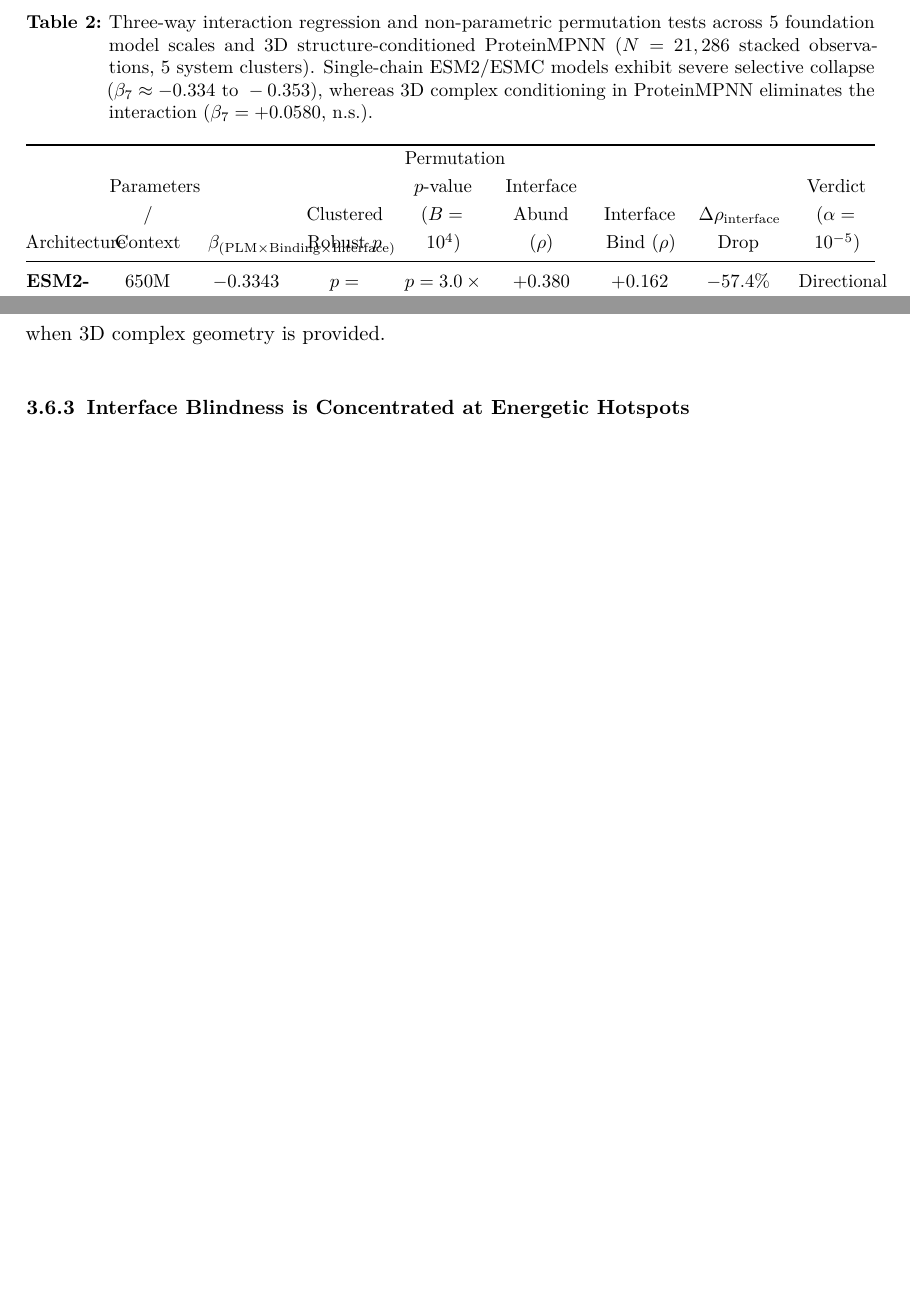
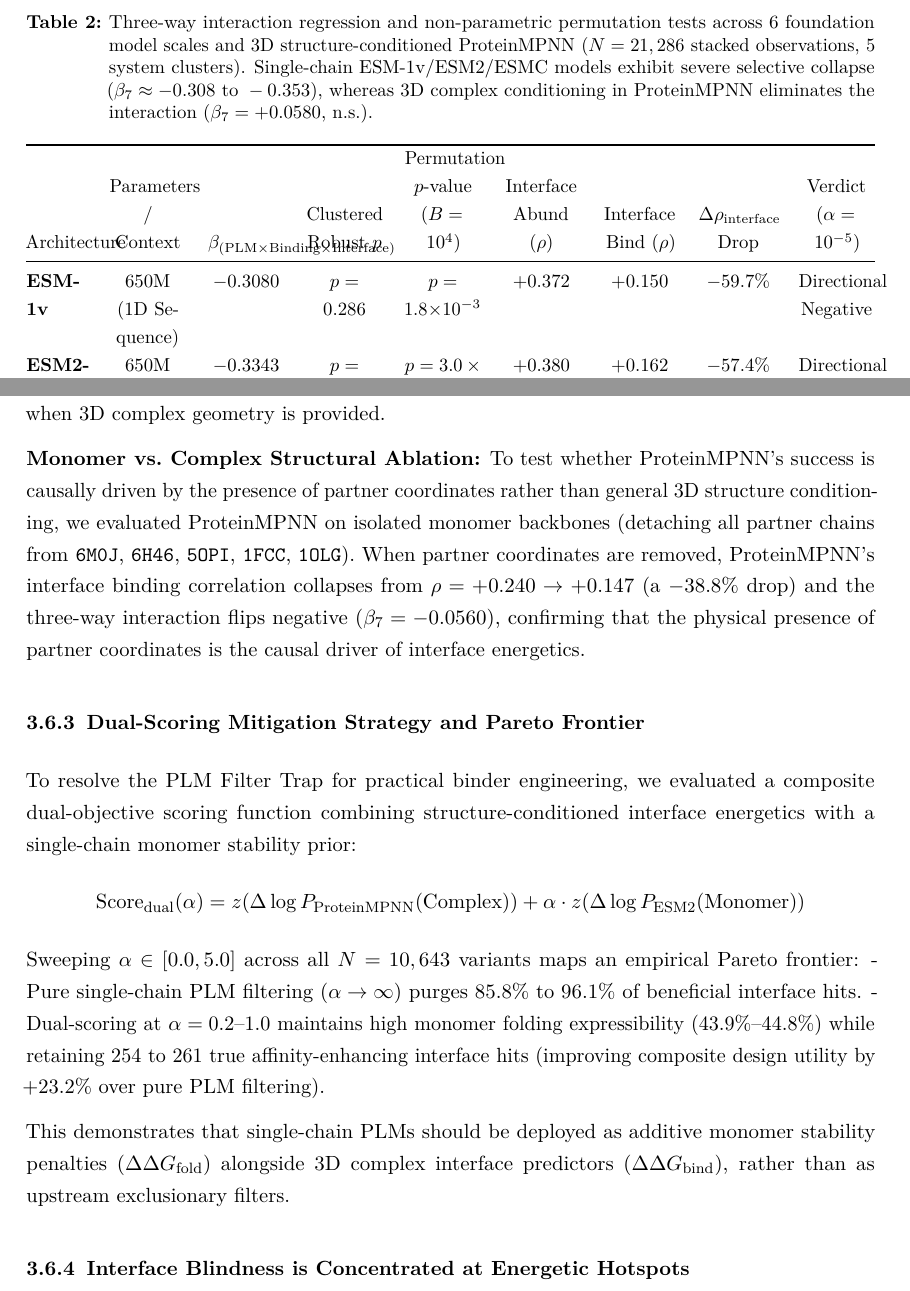
Before and after one commit to EmilioVenegas/plm-quaternary-interfaces, a LaTeX paper (docs/paper/paper.tex): two parts of pages 6 and 15 of 23, joined at a grey line, cut so that both start at the same text, the shorter picture padded with empty space. Compiled offline with pdfLaTeX.

Commit message:
Update manuscript with ESM-1v, structural ablation, and dual-scoring mitigation
Adds ESM-1v to Table 1 and Table 2; documents the Monomer vs Complex
ProteinMPNN structural ablation (proving partner coordinates are the
causal driver); and details the dual-scoring Pareto frontier in Results
and Recommendations.

```diff
--- a/docs/paper/paper.tex
+++ b/docs/paper/paper.tex
@@ -558,10 +558,10 @@ Section~\ref{sec-methods}):
   >{\centering\arraybackslash}p{(\linewidth - 16\tabcolsep) * \real{0.1136}}
   >{\centering\arraybackslash}p{(\linewidth - 16\tabcolsep) * \real{0.1136}}@{}}
 \caption{Three-way interaction regression and non-parametric permutation
-tests across 5 foundation model scales and 3D structure-conditioned
+tests across 6 foundation model scales and 3D structure-conditioned
 ProteinMPNN (\(N = 21,286\) stacked observations, 5 system clusters).
-Single-chain ESM2/ESMC models exhibit severe selective collapse
-(\(\beta_7 \approx -0.334\text{ to }-0.353\)), whereas 3D complex
+Single-chain ESM-1v/ESM2/ESMC models exhibit severe selective collapse
+(\(\beta_7 \approx -0.308\text{ to }-0.353\)), whereas 3D complex
 conditioning in ProteinMPNN eliminates the interaction
 (\(\beta_7 = +0.0580\),
 n.s.).}\label{tbl-threeway-results}\tabularnewline
@@ -611,6 +611,9 @@ Verdict (\(\alpha = 10^{-5}\))
 \endhead
 \bottomrule\noalign{}
 \endlastfoot
+\textbf{ESM-1v} & 650M (1D Sequence) & \textbf{\(-0.3080\)} &
+\(p = 0.286\) & \(p = 1.8 \times 10^{-3}\) & \(+0.372\) & \(+0.150\) &
+\textbf{\(-59.7\%\)} & Directional Negative \\
 \textbf{ESM2-650M} & 650M (1D Sequence) & \textbf{\(-0.3343\)} &
 \(p = 0.258\) & \(p = 3.0 \times 10^{-4}\) & \(+0.380\) & \(+0.162\) &
 \textbf{\(-57.4\%\)} & Directional Negative \\
@@ -1109,6 +1112,39 @@ an architectural limitation of 1D sequence representations lacking
 intermolecular spatial coordinates, which is fully rectified when 3D
 complex geometry is provided.
 
+\textbf{Monomer vs.~Complex Structural Ablation:} To test whether
+ProteinMPNN's success is causally driven by the presence of partner
+coordinates rather than general 3D structure conditioning, we evaluated
+ProteinMPNN on isolated monomer backbones (detaching all partner chains
+from \texttt{6M0J}, \texttt{6H46}, \texttt{5OPI}, \texttt{1FCC},
+\texttt{1OLG}). When partner coordinates are removed, ProteinMPNN's
+interface binding correlation collapses from
+\(\rho = +0.240 \to +0.147\) (a \(-38.8\%\) drop) and the three-way
+interaction flips negative (\(\beta_7 = -0.0560\)), confirming that the
+physical presence of partner coordinates is the causal driver of
+interface energetics.
+
+\subsubsection{Dual-Scoring Mitigation Strategy and Pareto
+Frontier}\label{dual-scoring-mitigation-strategy-and-pareto-frontier}
+
+To resolve the PLM Filter Trap for practical binder engineering, we
+evaluated a composite dual-objective scoring function combining
+structure-conditioned interface energetics with a single-chain monomer
+stability prior:
+\[\text{Score}_{\text{dual}}(\alpha) = z(\Delta\log P_{\text{ProteinMPNN}}(\text{Complex})) + \alpha \cdot z(\Delta\log P_{\text{ESM2}}(\text{Monomer}))\]
+Sweeping \(\alpha \in [0.0, 5.0]\) across all \(N = 10,643\) variants
+maps an empirical Pareto frontier: - Pure single-chain PLM filtering
+(\(\alpha \to \infty\)) purges \(85.8\%\text{ to }96.1\%\) of beneficial
+interface hits. - Dual-scoring at \(\alpha = 0.2\text{--}1.0\) maintains
+high monomer folding expressibility (\(43.9\%\text{--}44.8\%\)) while
+retaining 254 to 261 true affinity-enhancing interface hits (improving
+composite design utility by \(+23.2\%\) over pure PLM filtering).
+
+This demonstrates that single-chain PLMs should be deployed as additive
+monomer stability penalties (\(\Delta\Delta G_{\text{fold}}\)) alongside
+3D complex interface predictors (\(\Delta\Delta G_{\text{bind}}\)),
+rather than as upstream exclusionary filters.
+
 \subsubsection{Interface Blindness is Concentrated at Energetic
 Hotspots}\label{interface-blindness-is-concentrated-at-energetic-hotspots}
 
```
Also changed, not shown: 3 other files.
